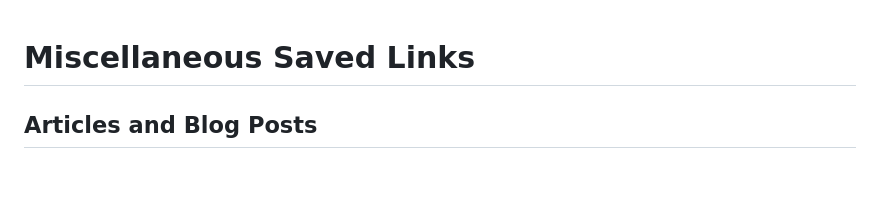
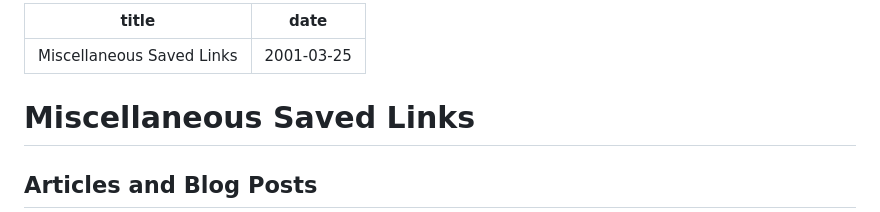
Before and after one commit to dipeshkaphle/Learning, a Markdown page: MiscellaneousSavedLinks.md, the part around the change. Drawn GitHub-style; blank space fills up the shorter version.

Commit message:
Make zola compatible

```diff
--- a/MiscellaneousSavedLinks.md
+++ b/MiscellaneousSavedLinks.md
@@ -1,3 +1,7 @@
+---
+title: "Miscellaneous Saved Links"
+date: "2001-03-25"
+---
 
 # Miscellaneous Saved Links
 
```
